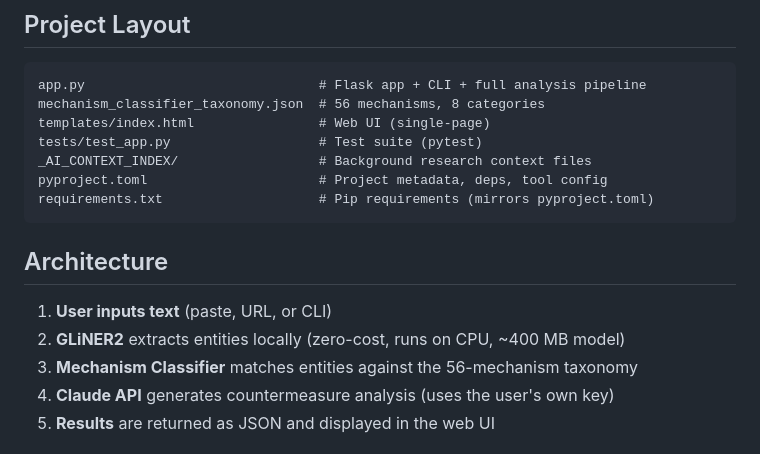
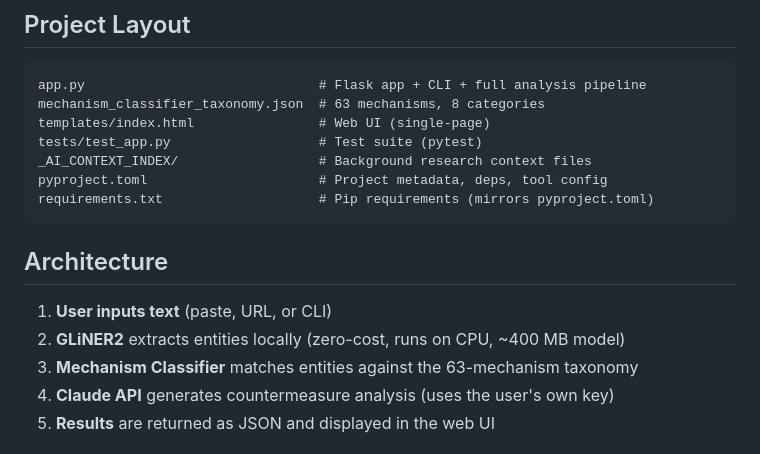
Before and after one commit to Leerrooy95/Friction_Breaker, a Markdown page: CLAUDE.md, the part around the change. Rendered like a GitHub page.

Commit message:
docs: update CLAUDE.md mechanism count references (56→63)

````diff
--- a/CLAUDE.md
+++ b/CLAUDE.md
@@ -42,7 +42,7 @@ python app.py
 
 ```
 app.py                              # Flask app + CLI + full analysis pipeline
-mechanism_classifier_taxonomy.json  # 56 mechanisms, 8 categories
+mechanism_classifier_taxonomy.json  # 63 mechanisms, 8 categories
 templates/index.html                # Web UI (single-page)
 tests/test_app.py                   # Test suite (pytest)
 _AI_CONTEXT_INDEX/                  # Background research context files
@@ -54,7 +54,7 @@ requirements.txt                    # Pip requirements (mirrors pyproject.toml)
 
 1. **User inputs text** (paste, URL, or CLI)
 2. **GLiNER2** extracts entities locally (zero-cost, runs on CPU, ~400 MB model)
-3. **Mechanism Classifier** matches entities against the 56-mechanism taxonomy
+3. **Mechanism Classifier** matches entities against the 63-mechanism taxonomy
 4. **Claude API** generates countermeasure analysis (uses the user's own key)
 5. **Results** are returned as JSON and displayed in the web UI
 
````
